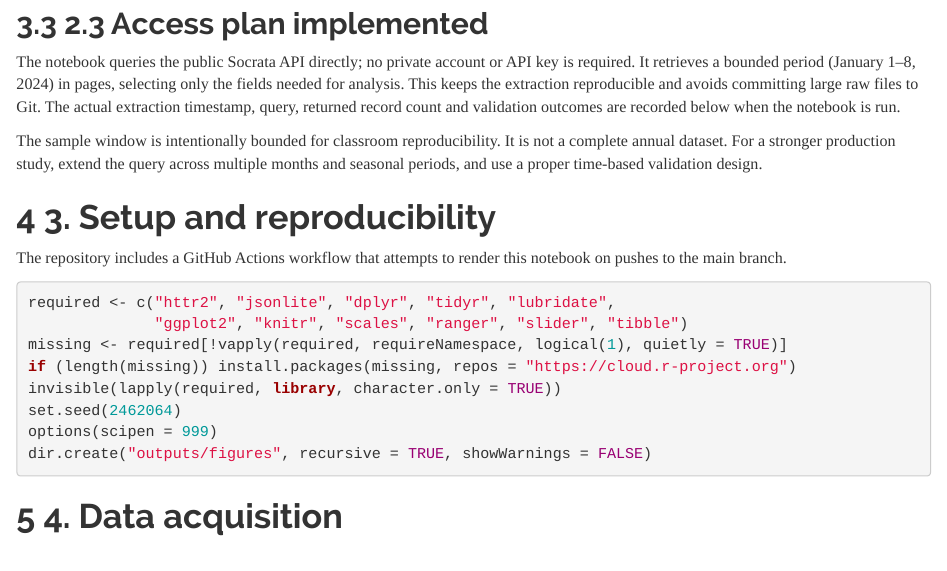
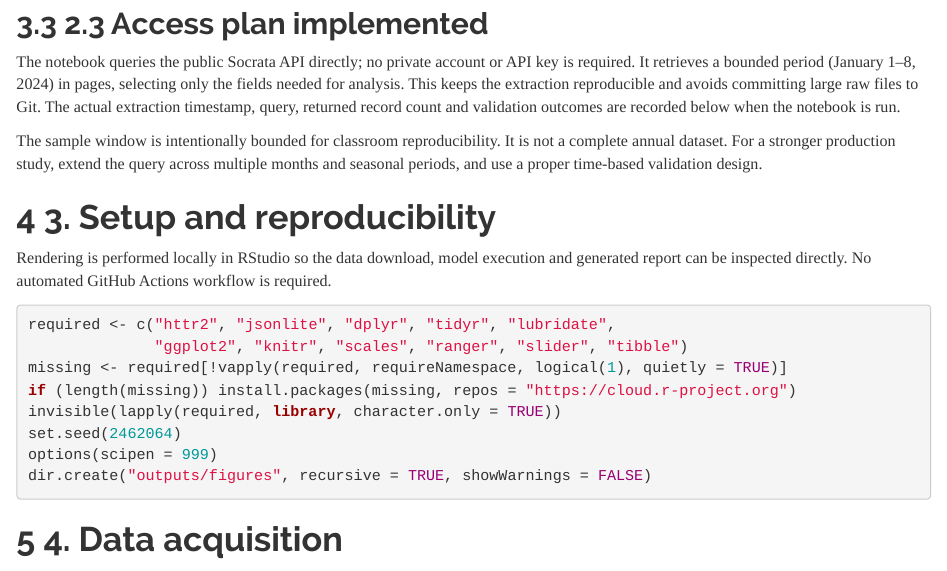
Before and after one commit to Arunav-05/ride-hailing-demand-surge-analysis, an R Markdown document (project_notebook.Rmd): the page in a window 1100 px wide, from 2410 px down. Rendered offline with R 4.5, knitr and Pandoc, with nearby package versions; some code elsewhere in the file could not run offline.

Commit message:
Document local notebook rendering workflow

````diff
--- a/project_notebook.Rmd
+++ b/project_notebook.Rmd
@@ -75,7 +75,7 @@ The sample window is intentionally bounded for classroom reproducibility. It is
 
 # 3. Setup and reproducibility
 
-The repository includes a GitHub Actions workflow that attempts to render this notebook on pushes to the main branch.
+Rendering is performed locally in RStudio so the data download, model execution and generated report can be inspected directly. No automated GitHub Actions workflow is required.
 
 ```{r setup, message=FALSE, warning=FALSE}
 required <- c("httr2", "jsonlite", "dplyr", "tidyr", "lubridate",
````
